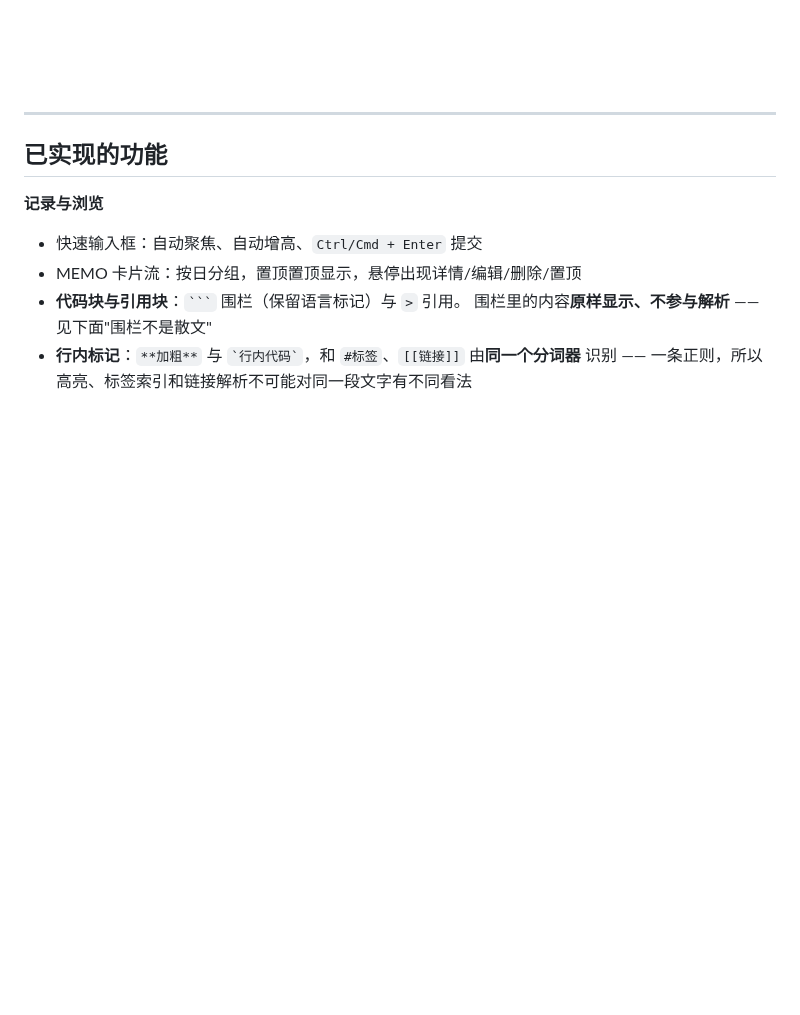
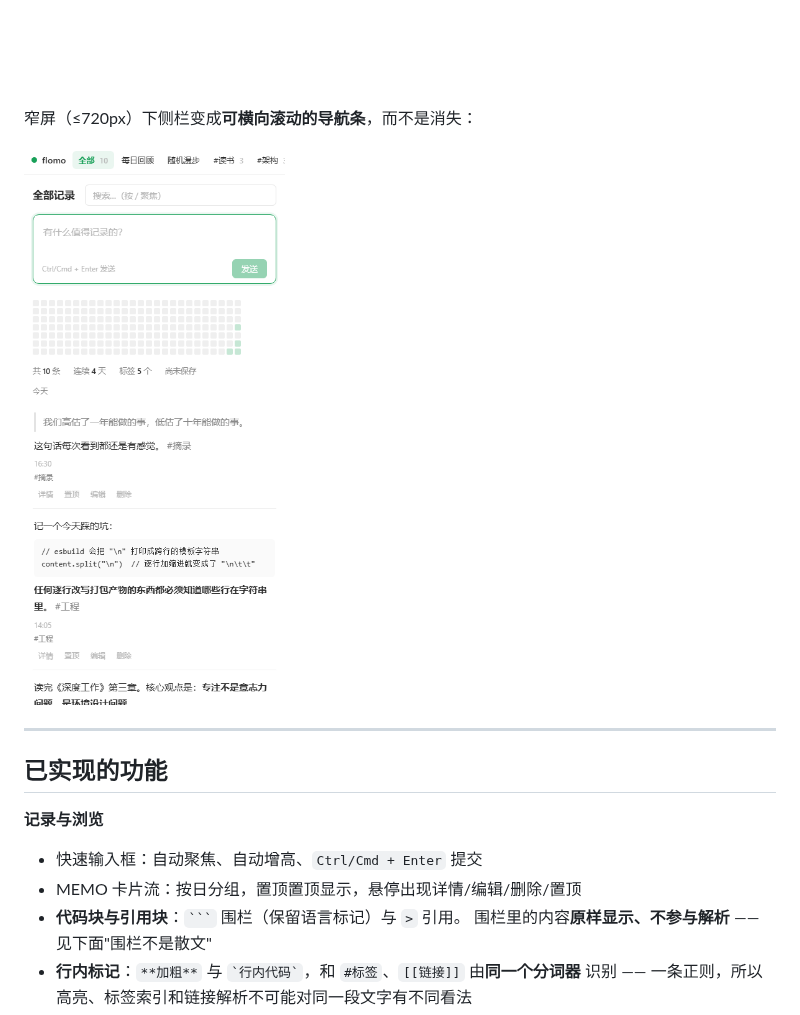
Before and after one commit to wuhy80/flomo-web, a Markdown page: README.md, the part around the change. GitHub-like rendering; pictures changed too: docs/screenshot-mobile.png (added); blank space fills up the shorter version.

```diff
--- a/README.md
+++ b/README.md
@@ -13,6 +13,10 @@
 下面那份是解锁门禁。</sub>
 
 ![解锁门禁](docs/screenshot-locked.png)
+
+窄屏（≤720px）下侧栏变成**可横向滚动的导航条**，而不是消失：
+
+![窄屏布局](docs/screenshot-mobile.png)
 
 ---
 
```
Also changed, not shown: 4 other files.
